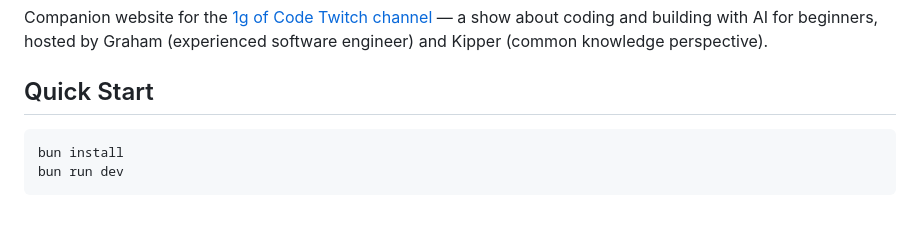
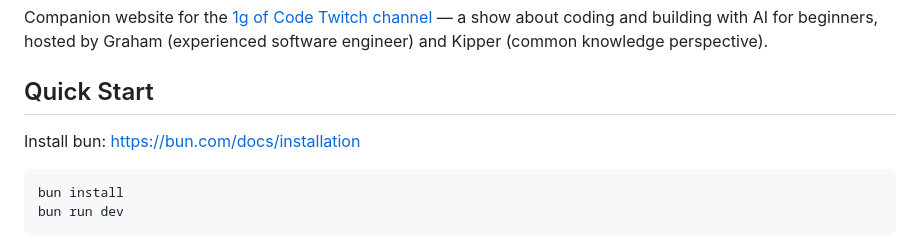
Before and after one commit to Graham42/1g-of-code-website, a Markdown page: README.md, the part around the change. Drawn GitHub-style; blank space fills up the shorter version.

````diff
--- a/README.md
+++ b/README.md
@@ -3,6 +3,8 @@
 Companion website for the [1g of Code Twitch channel](https://twitch.tv/1gOfCode) — a show about coding and building with AI for beginners, hosted by Graham (experienced software engineer) and Kipper (common knowledge perspective).
 
 ## Quick Start
+
+Install bun: https://bun.com/docs/installation
 
 ```bash
 bun install
````
